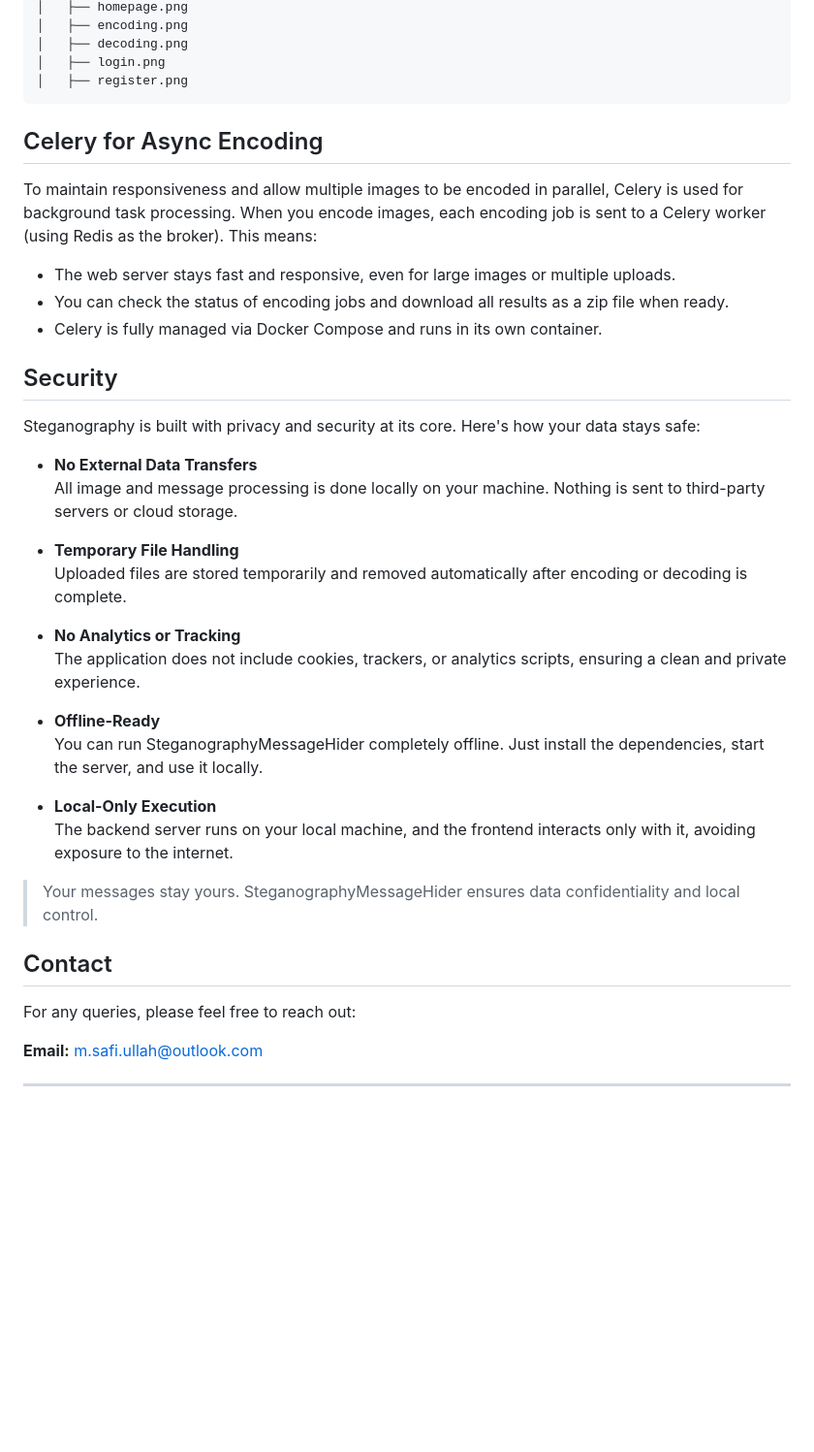
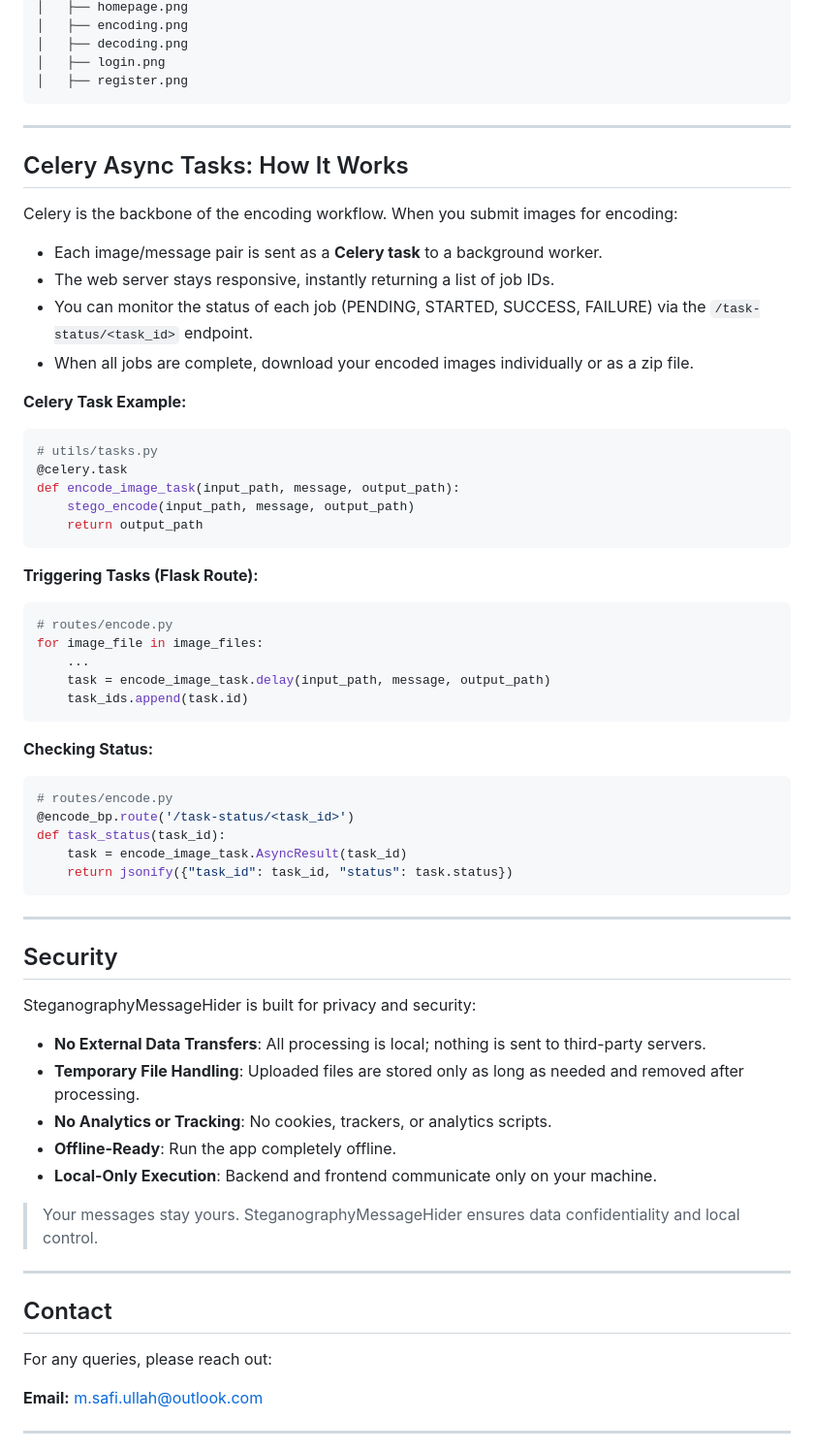
Before and after one commit to safi-io/SteganographyMessageHider, a Markdown page: README.md, the part around the change printed below. Shown: that part at 97% size. Drawn GitHub-style; blank space fills up the shorter version.

````diff
--- a/README.md
+++ b/README.md
@@ -163,38 +180,62 @@ SteganographyMessageHider/
 │   ├── login.png
 │   ├── register.png
 ```
-## Celery for Async Encoding
 
-To maintain responsiveness and allow multiple images to be encoded in parallel, Celery is used for background task processing. When you encode images, each encoding job is sent to a Celery worker (using Redis as the broker). This means:
-- The web server stays fast and responsive, even for large images or multiple uploads.
-- You can check the status of encoding jobs and download all results as a zip file when ready.
-- Celery is fully managed via Docker Compose and runs in its own container.
+---
+
+## Celery Async Tasks: How It Works
+
+Celery is the backbone of the encoding workflow. When you submit images for encoding:
+- Each image/message pair is sent as a **Celery task** to a background worker.
+- The web server stays responsive, instantly returning a list of job IDs.
+- You can monitor the status of each job (PENDING, STARTED, SUCCESS, FAILURE) via the `/task-status/<task_id>` endpoint.
+- When all jobs are complete, download your encoded images individually or as a zip file.
+
+**Celery Task Example:**
+```python
+# utils/tasks.py
+@celery.task
+def encode_image_task(input_path, message, output_path):
+    stego_encode(input_path, message, output_path)
+    return output_path
+```
+
+**Triggering Tasks (Flask Route):**
+```python
+# routes/encode.py
+for image_file in image_files:
+    ...
+    task = encode_image_task.delay(input_path, message, output_path)
+    task_ids.append(task.id)
+```
+
+**Checking Status:**
+```python
+# routes/encode.py
+@encode_bp.route('/task-status/<task_id>')
+def task_status(task_id):
+    task = encode_image_task.AsyncResult(task_id)
+    return jsonify({"task_id": task_id, "status": task.status})
+```
+
+---
 
 ## Security
 
-Steganography is built with privacy and security at its core. Here's how your data stays safe:
+SteganographyMessageHider is built for privacy and security:
+- **No External Data Transfers**: All processing is local; nothing is sent to third-party servers.
+- **Temporary File Handling**: Uploaded files are stored only as long as needed and removed after processing.
+- **No Analytics or Tracking**: No cookies, trackers, or analytics scripts.
+- **Offline-Ready**: Run the app completely offline.
+- **Local-Only Execution**: Backend and frontend communicate only on your machine.
 
--  **No External Data Transfers**
-  All image and message processing is done locally on your machine. Nothing is sent to third-party servers or cloud storage.
+> Your messages stay yours. SteganographyMessageHider ensures data confidentiality and local control.
 
--  **Temporary File Handling**
-  Uploaded files are stored temporarily and removed automatically after encoding or decoding is complete.
-
--  **No Analytics or Tracking**
-  The application does not include cookies, trackers, or analytics scripts, ensuring a clean and private experience.
-
--  **Offline-Ready**
-  You can run SteganographyMessageHider completely offline. Just install the dependencies, start the server, and use it locally.
-
--  **Local-Only Execution**
-  The backend server runs on your local machine, and the frontend interacts only with it, avoiding exposure to the internet.
-
->  Your messages stay yours. SteganographyMessageHider ensures data confidentiality and local control.
-
+---
 
 ## Contact
 
-For any queries, please feel free to reach out:
+For any queries, please reach out:
 
 **Email:** [m.safi.ullah@outlook.com](mailto:m.safi.ullah@outlook.com)
 
````
Also changed, not shown: other parts of README.md (+63 -46 lines), visuals/architecture-diagram.png (added), visuals/decoding.png (renamed from screenshots/decoding.png), visuals/encoding.png (renamed from screenshots/encoding.png), visuals/homepage.png (renamed from screenshots/homepage.png), visuals/login.png (renamed from screenshots/login.png), visuals/register.png (renamed from screenshots/register.png).
